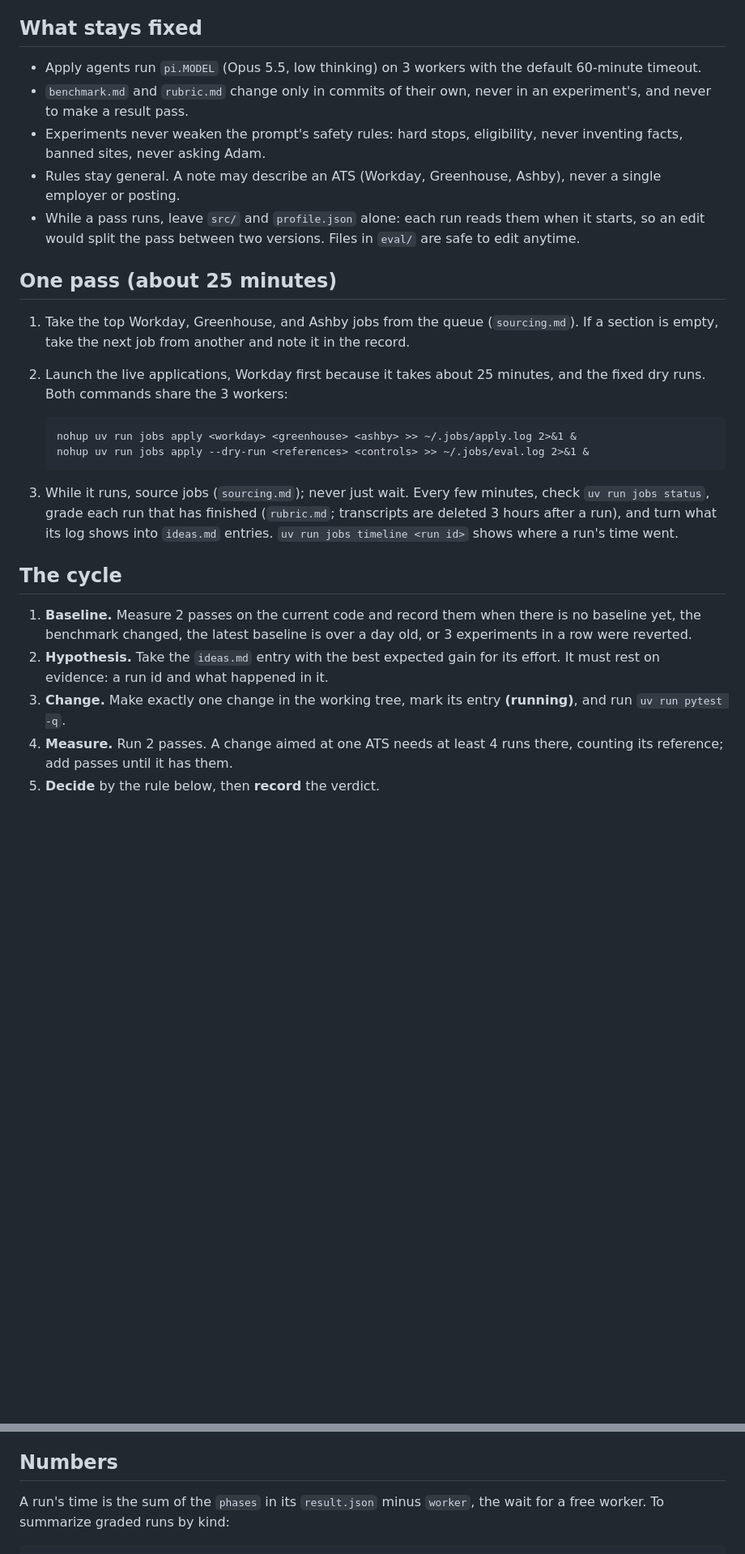
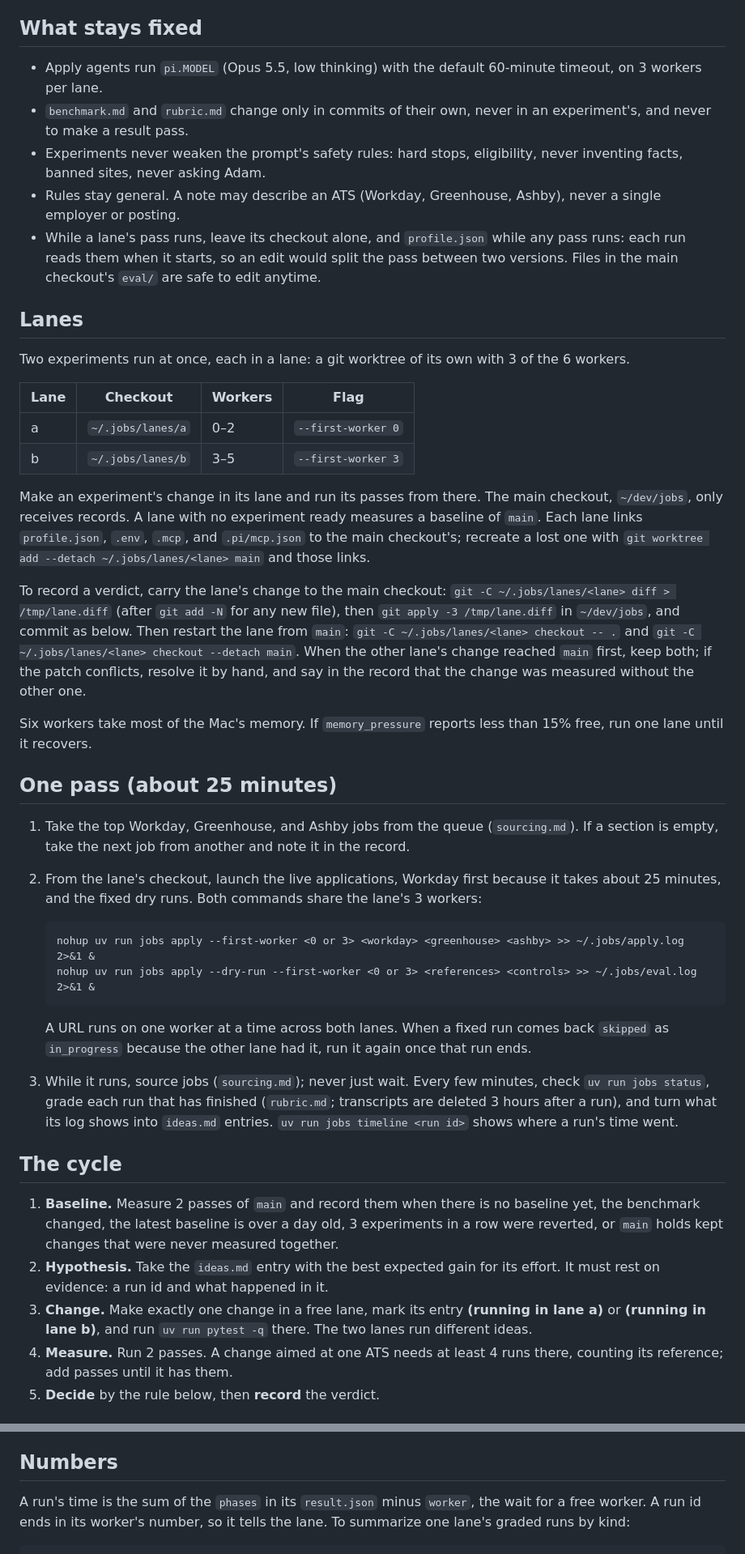
Before and after one commit to 0xABAN/jobs, a Markdown page: eval/loop.md, 2 parts joined by grey strips. Shown at 81% size. Drawn GitHub-style; blank space fills up the shorter version.

Commit message:
docs(eval): run two experiments at once in separate lanes
Adam raised the workers to 6 with one experiment per 3. Each lane is a
git worktree under ~/.jobs/lanes with its own workers, so two changes
are measured side by side without mixing; the main checkout only
receives the records. The summary snippet now filters runs by lane.

```diff
--- a/eval/loop.md
+++ b/eval/loop.md
@@ -6,27 +6,44 @@ This runs as a goal that only Adam ends, so there is no finish line: after every
 
 ## What stays fixed
 
-- Apply agents run `pi.MODEL` (Opus 5.5, low thinking) on 3 workers with the default 60-minute timeout.
+- Apply agents run `pi.MODEL` (Opus 5.5, low thinking) with the default 60-minute timeout, on 3 workers per lane.
 - `benchmark.md` and `rubric.md` change only in commits of their own, never in an experiment's, and never to make a result pass.
 - Experiments never weaken the prompt's safety rules: hard stops, eligibility, never inventing facts, banned sites, never asking Adam.
 - Rules stay general. A note may describe an ATS (Workday, Greenhouse, Ashby), never a single employer or posting.
-- While a pass runs, leave `src/` and `profile.json` alone: each run reads them when it starts, so an edit would split the pass between two versions. Files in `eval/` are safe to edit anytime.
+- While a lane's pass runs, leave its checkout alone, and `profile.json` while any pass runs: each run reads them when it starts, so an edit would split the pass between two versions. Files in the main checkout's `eval/` are safe to edit anytime.
+
+## Lanes
+
+Two experiments run at once, each in a lane: a git worktree of its own with 3 of the 6 workers.
+
+| Lane | Checkout | Workers | Flag |
+|---|---|---|---|
+| a | `~/.jobs/lanes/a` | 0–2 | `--first-worker 0` |
+| b | `~/.jobs/lanes/b` | 3–5 | `--first-worker 3` |
+
+Make an experiment's change in its lane and run its passes from there. The main checkout, `~/dev/jobs`, only receives records. A lane with no experiment ready measures a baseline of `main`. Each lane links `profile.json`, `.env`, `.mcp`, and `.pi/mcp.json` to the main checkout's; recreate a lost one with `git worktree add --detach ~/.jobs/lanes/<lane> main` and those links.
+
+To record a verdict, carry the lane's change to the main checkout: `git -C ~/.jobs/lanes/<lane> diff > /tmp/lane.diff` (after `git add -N` for any new file), then `git apply -3 /tmp/lane.diff` in `~/dev/jobs`, and commit as below. Then restart the lane from `main`: `git -C ~/.jobs/lanes/<lane> checkout -- .` and `git -C ~/.jobs/lanes/<lane> checkout --detach main`. When the other lane's change reached `main` first, keep both; if the patch conflicts, resolve it by hand, and say in the record that the change was measured without the other one.
+
+Six workers take most of the Mac's memory. If `memory_pressure` reports less than 15% free, run one lane until it recovers.
 
 ## One pass (about 25 minutes)
 
 1. Take the top Workday, Greenhouse, and Ashby jobs from the queue (`sourcing.md`). If a section is empty, take the next job from another and note it in the record.
-2. Launch the live applications, Workday first because it takes about 25 minutes, and the fixed dry runs. Both commands share the 3 workers:
+2. From the lane's checkout, launch the live applications, Workday first because it takes about 25 minutes, and the fixed dry runs. Both commands share the lane's 3 workers:
 
-       nohup uv run jobs apply <workday> <greenhouse> <ashby> >> ~/.jobs/apply.log 2>&1 &
-       nohup uv run jobs apply --dry-run <references> <controls> >> ~/.jobs/eval.log 2>&1 &
+       nohup uv run jobs apply --first-worker <0 or 3> <workday> <greenhouse> <ashby> >> ~/.jobs/apply.log 2>&1 &
+       nohup uv run jobs apply --dry-run --first-worker <0 or 3> <references> <controls> >> ~/.jobs/eval.log 2>&1 &
+
+   A URL runs on one worker at a time across both lanes. When a fixed run comes back `skipped` as `in_progress` because the other lane had it, run it again once that run ends.
 
 3. While it runs, source jobs (`sourcing.md`); never just wait. Every few minutes, check `uv run jobs status`, grade each run that has finished (`rubric.md`; transcripts are deleted 3 hours after a run), and turn what its log shows into `ideas.md` entries. `uv run jobs timeline <run id>` shows where a run's time went.
 
 ## The cycle
 
-1. **Baseline.** Measure 2 passes on the current code and record them when there is no baseline yet, the benchmark changed, the latest baseline is over a day old, or 3 experiments in a row were reverted.
+1. **Baseline.** Measure 2 passes of `main` and record them when there is no baseline yet, the benchmark changed, the latest baseline is over a day old, 3 experiments in a row were reverted, or `main` holds kept changes that were never measured together.
 2. **Hypothesis.** Take the `ideas.md` entry with the best expected gain for its effort. It must rest on evidence: a run id and what happened in it.
-3. **Change.** Make exactly one change in the working tree, mark its entry **(running)**, and run `uv run pytest -q`.
+3. **Change.** Make exactly one change in a free lane, mark its entry **(running in lane a)** or **(running in lane b)**, and run `uv run pytest -q` there. The two lanes run different ideas.
 4. **Measure.** Run 2 passes. A change aimed at one ATS needs at least 4 runs there, counting its reference; add passes until it has them.
 5. **Decide** by the rule below, then **record** the verdict.
 
@@ -43,5 +60,5 @@ Accuracy is no worse when the change adds no incorrect runs. A failure whose cau
 
 ## Numbers
 
-A run's time is the sum of the `phases` in its `result.json` minus `worker`, the wait for a free worker. To summarize graded runs by kind:
+A run's time is the sum of the `phases` in its `result.json` minus `worker`, the wait for a free worker. A run id ends in its worker's number, so it tells the lane. To summarize one lane's graded runs by kind:
 
```
Also changed, not shown: other parts of eval/loop.md (+6 -5 lines).
